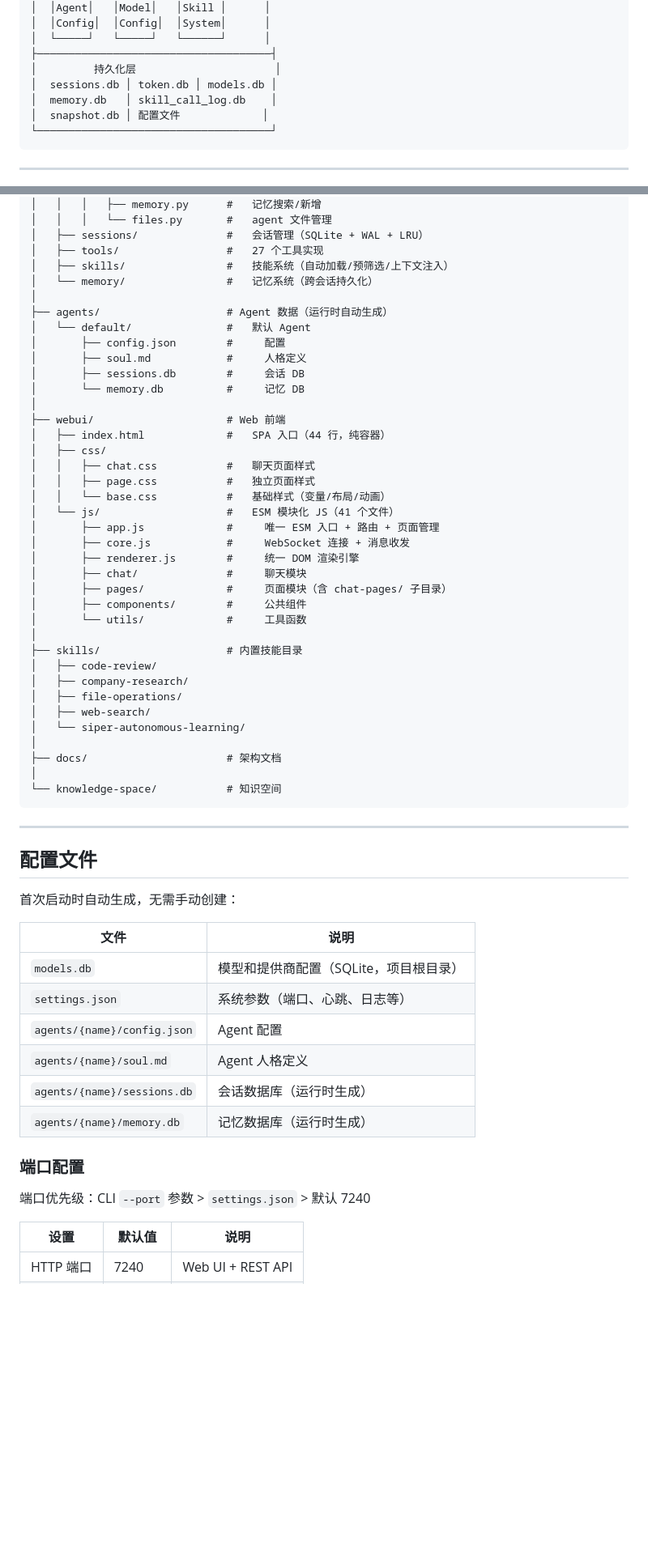
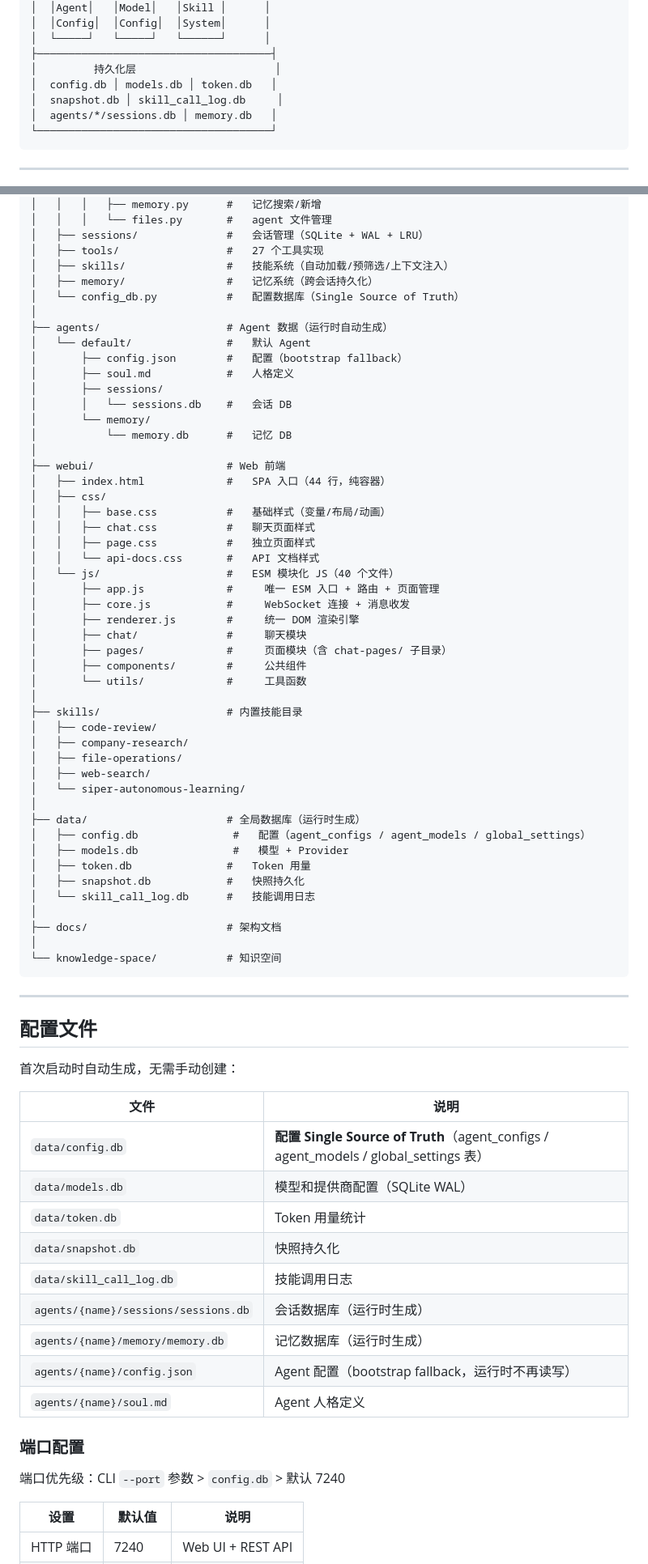
Before and after one commit to gavin-jack/siper-agent, a Markdown page: README.md, 2 parts joined by grey strips. Shown at 81% size. Rendered like a GitHub page; blank space fills up the shorter version.

Commit message:
docs: README 同步更新 — 文件计数 / 数据库路径 / 配置架构
- 更新文件/PY/JS/CSS 数量统计
- 删除 settings.json 提及，改用 config.db
- 更新 sessions.db/memory.db 路径为 agents/{name}/ 子目录
- 添加 api-docs.css 到 CSS 列表
- 更新更新记录段落

````diff
--- a/README.md
+++ b/README.md
@@ -137,9 +137,9 @@ on_tool_progress()→ 接收工具进度
 │  └─────┘   └─────┘   └──────┘      │
 ├─────────────────────────────────────┤
 │         持久化层                      │
-│  sessions.db │ token.db │ models.db │
-│  memory.db   │ skill_call_log.db    │
-│  snapshot.db │ 配置文件             │
+│  config.db │ models.db │ token.db   │
+│  snapshot.db │ skill_call_log.db     │
+│  agents/*/sessions.db │ memory.db   │
 └─────────────────────────────────────┘
 ```
 
@@ -344,22 +344,26 @@ siper/
 │   ├── sessions/              #   会话管理（SQLite + WAL + LRU）
 │   ├── tools/                 #   27 个工具实现
 │   ├── skills/                #   技能系统（自动加载/预筛选/上下文注入）
-│   └── memory/                #   记忆系统（跨会话持久化）
+│   ├── memory/                #   记忆系统（跨会话持久化）
+│   └── config_db.py           #   配置数据库（Single Source of Truth）
 │
 ├── agents/                    # Agent 数据（运行时自动生成）
 │   └── default/               #   默认 Agent
-│       ├── config.json        #     配置
-│       ├── soul.md            #     人格定义
-│       ├── sessions.db        #     会话 DB
-│       └── memory.db          #     记忆 DB
+│       ├── config.json        #   配置（bootstrap fallback）
+│       ├── soul.md            #   人格定义
+│       ├── sessions/
+│       │   └── sessions.db    #   会话 DB
+│       └── memory/
+│           └── memory.db      #   记忆 DB
 │
 ├── webui/                     # Web 前端
 │   ├── index.html             #   SPA 入口（44 行，纯容器）
 │   ├── css/
+│   │   ├── base.css           #   基础样式（变量/布局/动画）
 │   │   ├── chat.css           #   聊天页面样式
 │   │   ├── page.css           #   独立页面样式
-│   │   └── base.css           #   基础样式（变量/布局/动画）
-│   └── js/                    #   ESM 模块化 JS（41 个文件）
+│   │   └── api-docs.css       #   API 文档样式
+│   └── js/                    #   ESM 模块化 JS（40 个文件）
 │       ├── app.js             #     唯一 ESM 入口 + 路由 + 页面管理
 │       ├── core.js            #     WebSocket 连接 + 消息收发
 │       ├── renderer.js        #     统一 DOM 渲染引擎
@@ -375,6 +379,13 @@ siper/
 │   ├── web-search/
 │   └── siper-autonomous-learning/
 │
+├── data/                      # 全局数据库（运行时生成）
+│   ├── config.db               #   配置（agent_configs / agent_models / global_settings）
+│   ├── models.db               #   模型 + Provider
+│   ├── token.db               #   Token 用量
+│   ├── snapshot.db            #   快照持久化
+│   └── skill_call_log.db      #   技能调用日志
+│
 ├── docs/                      # 架构文档
 │
 └── knowledge-space/           # 知识空间
@@ -388,16 +399,19 @@ siper/
 
 | 文件 | 说明 |
 |------|------|
-| `models.db` | 模型和提供商配置（SQLite，项目根目录） |
-| `settings.json` | 系统参数（端口、心跳、日志等） |
-| `agents/{name}/config.json` | Agent 配置 |
+| `data/config.db` | **配置 Single Source of Truth**（agent_configs / agent_models / global_settings 表） |
+| `data/models.db` | 模型和提供商配置（SQLite WAL） |
+| `data/token.db` | Token 用量统计 |
+| `data/snapshot.db` | 快照持久化 |
+| `data/skill_call_log.db` | 技能调用日志 |
+| `agents/{name}/sessions/sessions.db` | 会话数据库（运行时生成） |
+| `agents/{name}/memory/memory.db` | 记忆数据库（运行时生成） |
+| `agents/{name}/config.json` | Agent 配置（bootstrap fallback，运行时不再读写） |
 | `agents/{name}/soul.md` | Agent 人格定义 |
-| `agents/{name}/sessions.db` | 会话数据库（运行时生成） |
-| `agents/{name}/memory.db` | 记忆数据库（运行时生成） |
 
 ### 端口配置
 
-端口优先级：CLI `--port` 参数 > `settings.json` > 默认 7240
+端口优先级：CLI `--port` 参数 > `config.db` > 默认 7240
 
 | 设置 | 默认值 | 说明 |
 |------|--------|------|
````
Also changed, not shown: other parts of README.md (+21 -11 lines).
